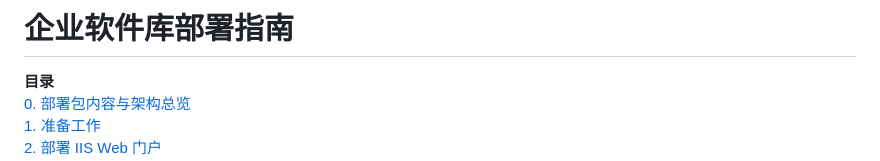
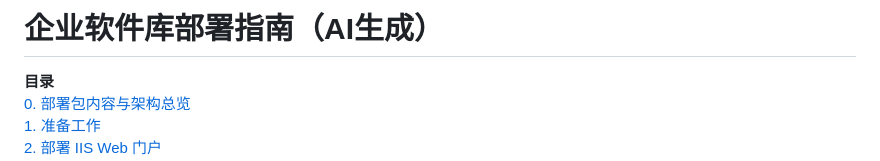
Before and after one commit to hgfplm/-, a Markdown page: README.md, the part around the change. GitHub-like rendering.

```diff
--- a/README.md
+++ b/README.md
@@ -1,4 +1,4 @@
-<h1>企业软件库部署指南</h1>
+<h1>企业软件库部署指南（AI生成）</h1>
 
 <div class="toc">
 <b>目录</b><br>
```
